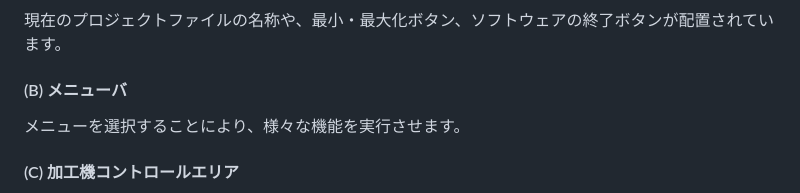
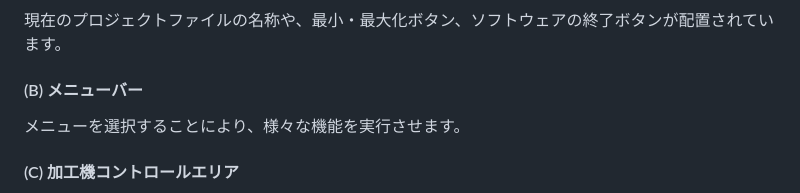
Before and after one commit to smartDIYs/smartdiys_creator_manual, a Markdown page: manual/names.md, the part around the change. GitHub-like rendering.

```diff
--- a/manual/names.md
+++ b/manual/names.md
@@ -8,7 +8,7 @@
 #### (A) タイトルバー
 現在のプロジェクトファイルの名称や、最小・最大化ボタン、ソフトウェアの終了ボタンが配置されています。
 
-#### (B) メニューバ
+#### (B) メニューバー
 メニューを選択することにより、様々な機能を実行させます。
 
 #### (C) 加工機コントロールエリア
```
Also changed, not shown: manual/etcherlaser.md (added, +60 -0 lines), manual/images/etcherlaser/etcherlaserdialog.png (added), 1 other file.
